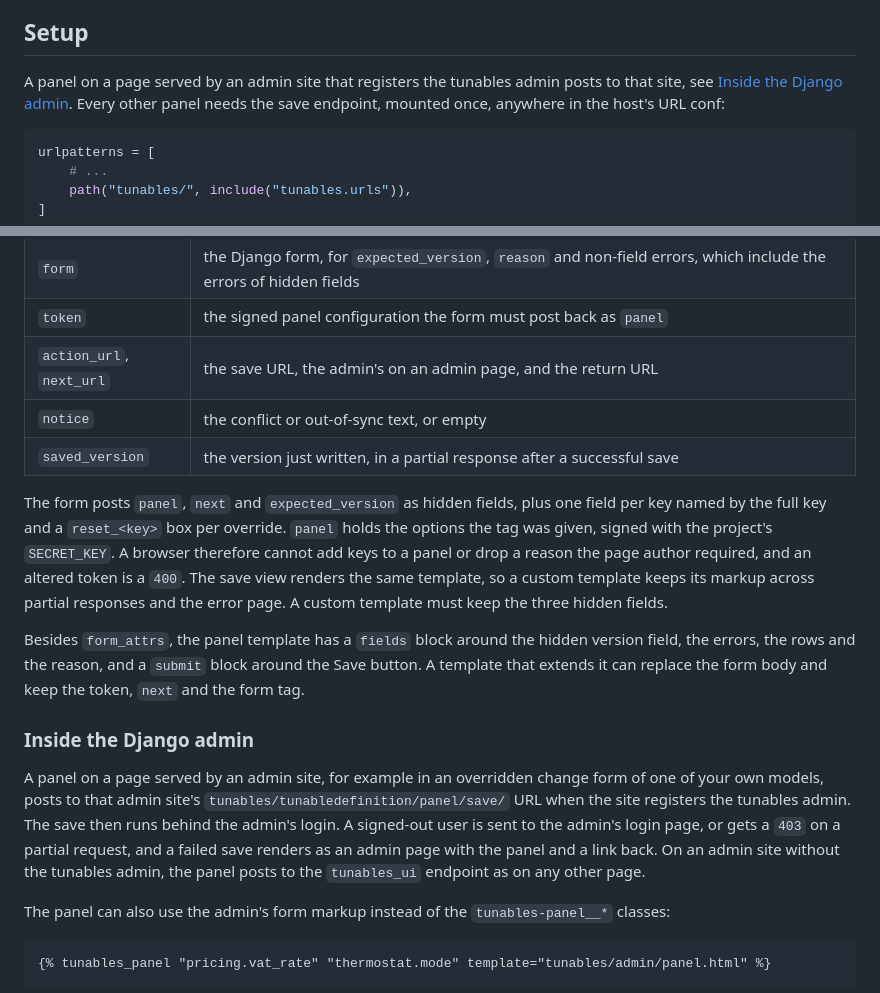
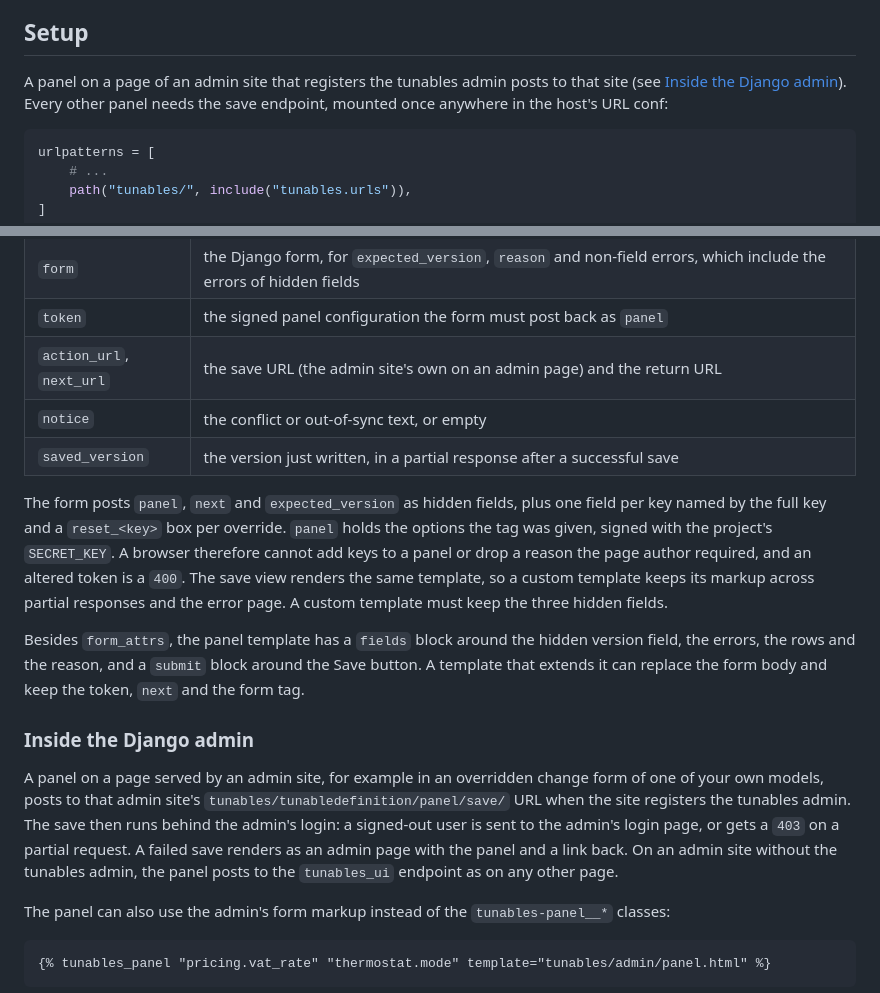
Before and after one commit to ekiourk/django-tunables, a Markdown page: docs/embedding.md, 2 parts joined by grey strips. Rendered like a GitHub page.

````diff
--- a/docs/embedding.md
+++ b/docs/embedding.md
@@ -9,9 +9,9 @@ snapshot as the admin and the API, with the same audit trail and version check.
 
 ## Setup
 
-A panel on a page served by an admin site that registers the tunables admin posts to that
-site, see [Inside the Django admin](#inside-the-django-admin). Every other panel needs the
-save endpoint, mounted once, anywhere in the host's URL conf:
+A panel on a page of an admin site that registers the tunables admin posts to that site
+(see [Inside the Django admin](#inside-the-django-admin)). Every other panel needs the
+save endpoint, mounted once anywhere in the host's URL conf:
 
 ```python
 urlpatterns = [
@@ -121,7 +121,7 @@ as `template=`. The template receives one variable, `panel`, with:
 | `rows` | one per key: `tunable`, `field` (the bound form field), `reset` (the bound reset box, or `None` when the value is at its default), `shown` (the value as text with its unit) |
 | `form` | the Django form, for `expected_version`, `reason` and non-field errors, which include the errors of hidden fields |
 | `token` | the signed panel configuration the form must post back as `panel` |
-| `action_url`, `next_url` | the save URL, the admin's on an admin page, and the return URL |
+| `action_url`, `next_url` | the save URL (the admin site's own on an admin page) and the return URL |
 | `notice` | the conflict or out-of-sync text, or empty |
 | `saved_version` | the version just written, in a partial response after a successful save |
 
@@ -129,9 +129,9 @@ The form posts `panel`, `next` and `expected_version` as hidden fields, plus one
 per key named by the full key and a `reset_<key>` box per override. `panel` holds the
 options the tag was given, signed with the project's `SECRET_KEY`. A browser therefore
 cannot add keys to a panel or drop a reason the page author required, and an altered
-token is a `400`. The save view renders the same
-template, so a custom template keeps its markup across partial responses and the error
-page. A custom template must keep the three hidden fields.
+token is a `400`. The save view renders the same template, so a custom template keeps its
+markup across partial responses and the error page. A custom template must keep the three
+hidden fields.
 
 Besides `form_attrs`, the panel template has a `fields` block around the hidden version
 field, the errors, the rows and the reason, and a `submit` block around the Save button.
@@ -143,11 +143,10 @@ form tag.
 A panel on a page served by an admin site, for example in an overridden change form of
 one of your own models, posts to that admin site's
 `tunables/tunabledefinition/panel/save/` URL when the site registers the tunables admin.
-The save then runs behind the admin's login. A signed-out user is sent to the admin's
-login page, or gets a `403` on a partial request, and a failed save renders as an admin
-page with the panel and a link back.
-On an admin site without the tunables admin, the panel posts to the `tunables_ui`
-endpoint as on any other page.
+The save then runs behind the admin's login: a signed-out user is sent to the admin's
+login page, or gets a `403` on a partial request. A failed save renders as an admin page
+with the panel and a link back. On an admin site without the tunables admin, the panel
+posts to the `tunables_ui` endpoint as on any other page.
 
 The panel can also use the admin's form markup instead of the `tunables-panel__*` classes:
 
````
Also changed, not shown: CHANGELOG.md (+3 -4 lines).
